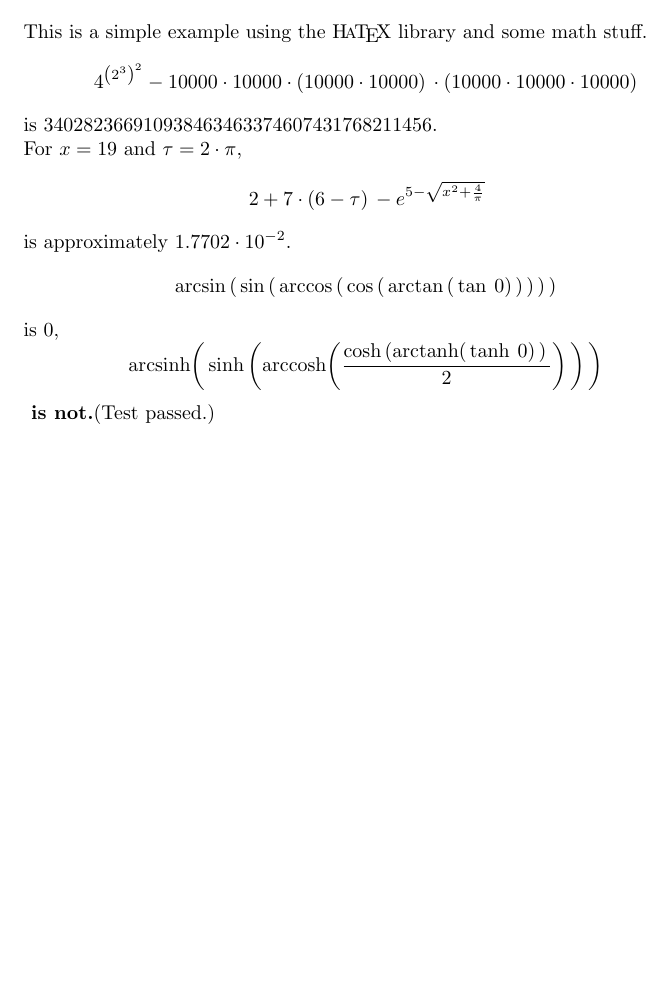
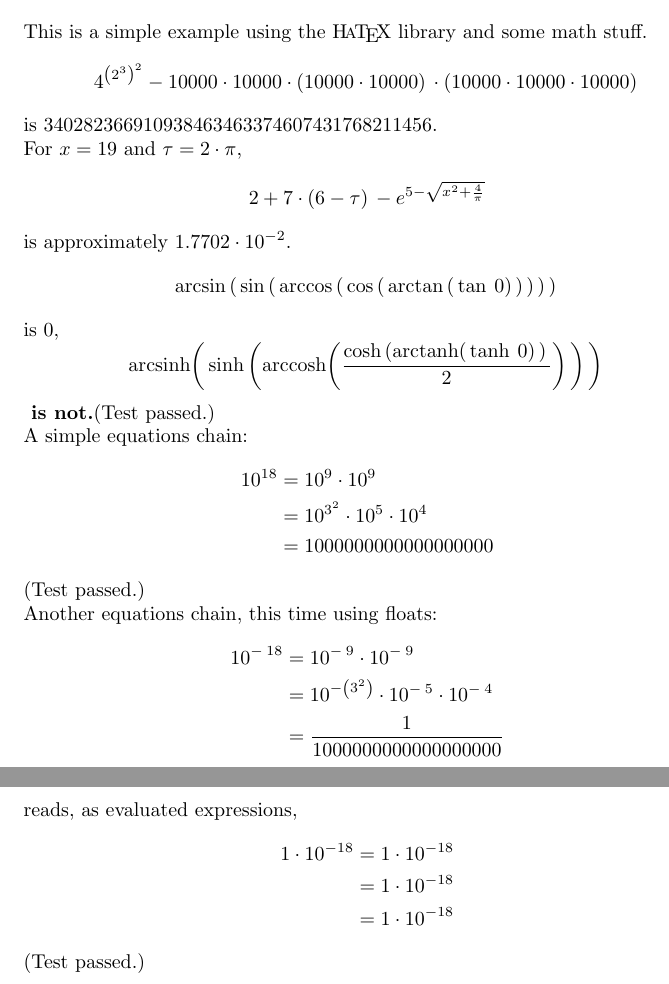
Before and after one commit to leftaroundabout/Symbolic-math-HaTeX, a LaTeX document (shorttest0/shorttest0.tex): part of the page before the commit and two parts of pages 1 and 2 of 2 after it, the two joined at a grey line, cut so that both start at the same text, the shorter picture padded with empty space. Compiled offline with pdfLaTeX.

Commit message:
Added test for equation chains and some more reasonable approximation for floats

```diff
--- a/shorttest0/shorttest0.tex
+++ b/shorttest0/shorttest0.tex
@@ -1,5 +1,5 @@
-\documentclass{article}\usepackage[utf8]{inputenc}\author{Justus Sagemüller}\title{Simple example}\begin{document}\maketitle{}\section{Hello}This is a simple example using the \mbox{H\hspace{-0.3ex}\textsc{a}\hspace{-0.3ex}\TeX{}} library and some math stuff. \[{{4} ^ {{\left({}{2} ^ {3}\right){}} ^ {2}}} - {{{{10000} \cdot {10000}} \cdot {\left({}{10000} \cdot {10000}\right){}}} \cdot {\left({}{{10000} \cdot {10000}} \cdot {10000}\right){}}}\]
+\documentclass{article}\usepackage[utf8]{inputenc}\usepackage{amsmath}\author{Justus Sagemüller}\title{Simple example}\begin{document}\maketitle{}\section{Hello}This is a simple example using the \mbox{H\hspace{-0.3ex}\textsc{a}\hspace{-0.3ex}\TeX{}} library and some math stuff. \[{{4} ^ {{\left({}{2} ^ {3}\right){}} ^ {2}}} - {{{{10000} \cdot {10000}} \cdot {\left({}{10000} \cdot {10000}\right){}}} \cdot {\left({}{{10000} \cdot {10000}} \cdot {10000}\right){}}}\]
  is 340282366910938463463374607431768211456.\newline{}For $x=19$ and $\tau{}={2} \cdot {\pi{}}$, \[{{2} + {{7} \cdot {\left({}{6} - {\tau{}}\right){}}}} - {e^{{5} - {\sqrt{{{x} ^ {2}} + {\frac{4}{\pi{}}}}}}}\]
  is approximately ${1.7702} \cdot {{10} ^ {-2}}$. \[\arcsin{}{\left({}\sin{}{\left({}\arccos{}{\left({}\cos{}{\left({}\arctan{}{\left({}\tan{}\:{0}\right){}}\right){}}\right){}}\right){}}\right){}}\]
  is $0$, \[\mathrm{arcsinh}{\left({}\sinh{}{\left({}\mathrm{arccosh}{\left({}\frac{\cosh{}{\left({}\mathrm{arctanh}{\left({}\tanh{}\:{0}\right){}}\right){}}}{2}\right){}}\right){}}\right){}}\]
-\textbf{ is not.}(Test passed.)\end{document}
+\textbf{ is not.}(Test passed.)\newline{}A simple equations chain:\begin{align*}{10} ^ {18}&={{10} ^ {9}} \cdot {{10} ^ {9}}\\&={{{10} ^ {{3} ^ {2}}} \cdot {{10} ^ {5}}} \cdot {{10} ^ {4}}\\&=1000000000000000000\end{align*}(Test passed.)\newline{}Another equations chain, this time using floats:\begin{align*}{10} ^ {-\:{18}}&={{10} ^ {-\:{9}}} \cdot {{10} ^ {-\:{9}}}\\&={{{10} ^ {-{\left({}{3} ^ {2}\right){}}}} \cdot {{10} ^ {-\:{5}}}} \cdot {{10} ^ {-\:{4}}}\\&=\frac{1}{1000000000000000000}\end{align*}reads, as evaluated expressions,\begin{align*}{1} \cdot {{10} ^ {-18}}&={1} \cdot {{10} ^ {-18}}\\&={1} \cdot {{10} ^ {-18}}\\&={1} \cdot {{10} ^ {-18}}\end{align*}(Test passed.)\end{document}
```
Also changed, not shown: Makefile, shorttest0/shorttest0.pdf, 2 other files.
